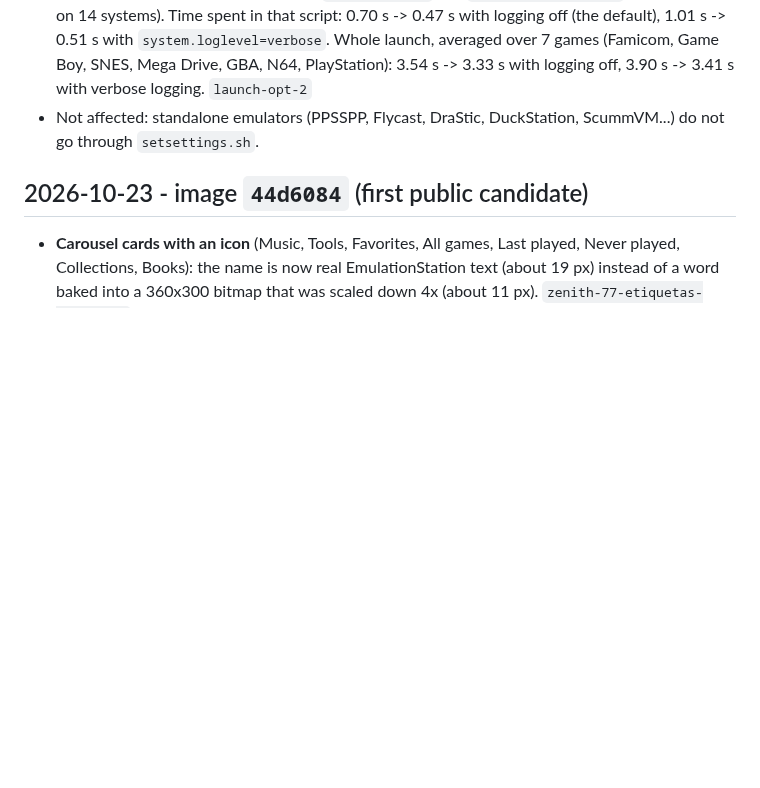
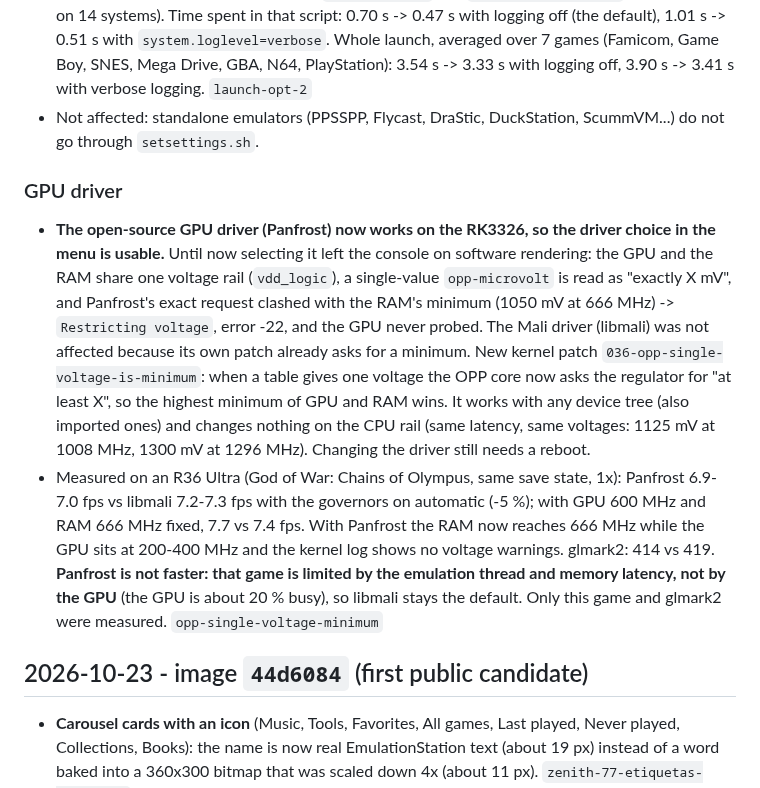
Before and after one commit to zenmode-adri/Zenith, a Markdown page: CHANGELOG.md, the part around the change. Drawn GitHub-style; blank space fills up the shorter version.

Commit message:
CHANGELOG: Panfrost works on RK3326 (kernel patch 036), measured vs libmali

```diff
--- a/CHANGELOG.md
+++ b/CHANGELOG.md
@@ -30,6 +30,23 @@ Dates are the build dates. Every entry has a git tag (named in `code`) and detai
   with logging off, 3.90 s -> 3.41 s with verbose logging. `launch-opt-2`
 - Not affected: standalone emulators (PPSSPP, Flycast, DraStic, DuckStation, ScummVM...) do not go through
   `setsettings.sh`.
+
+### GPU driver
+- **The open-source GPU driver (Panfrost) now works on the RK3326, so the driver choice in the menu is usable.** Until
+  now selecting it left the console on software rendering: the GPU and the RAM share one voltage rail (`vdd_logic`),
+  a single-value `opp-microvolt` is read as "exactly X mV", and Panfrost's exact request clashed with the RAM's
+  minimum (1050 mV at 666 MHz) -> `Restricting voltage`, error -22, and the GPU never probed. The Mali driver (libmali)
+  was not affected because its own patch already asks for a minimum. New kernel patch
+  `036-opp-single-voltage-is-minimum`: when a table gives one voltage the OPP core now asks the regulator for "at least
+  X", so the highest minimum of GPU and RAM wins. It works with any device tree (also imported ones) and changes
+  nothing on the CPU rail (same latency, same voltages: 1125 mV at 1008 MHz, 1300 mV at 1296 MHz). Changing the driver
+  still needs a reboot.
+- Measured on an R36 Ultra (God of War: Chains of Olympus, same save state, 1x): Panfrost 6.9-7.0 fps vs libmali
+  7.2-7.3 fps with the governors on automatic (-5 %); with GPU 600 MHz and RAM 666 MHz fixed, 7.7 vs 7.4 fps. With
+  Panfrost the RAM now reaches 666 MHz while the GPU sits at 200-400 MHz and the kernel log shows no voltage
+  warnings. glmark2: 414 vs 419. **Panfrost is not faster: that game is limited by the emulation thread and memory
+  latency, not by the GPU** (the GPU is about 20 % busy), so libmali stays the default. Only this game and glmark2
+  were measured. `opp-single-voltage-minimum`
 
 ## 2026-10-23 - image `44d6084` (first public candidate)
 
```
